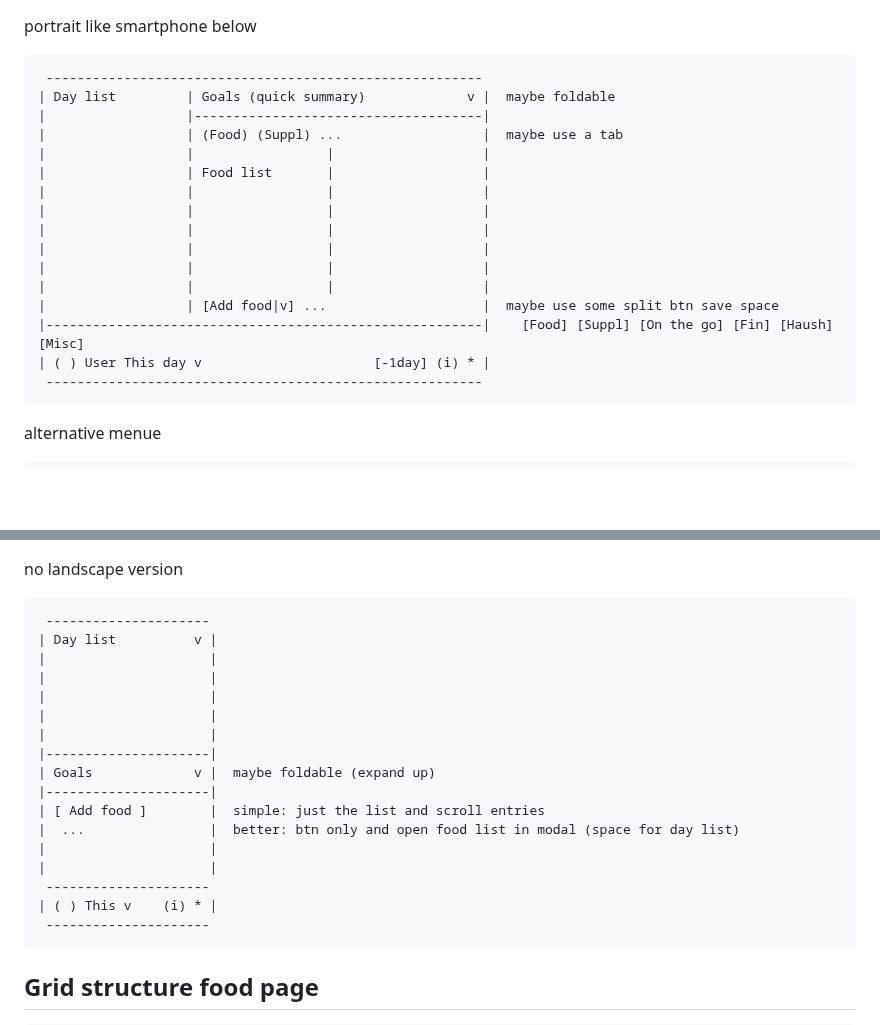
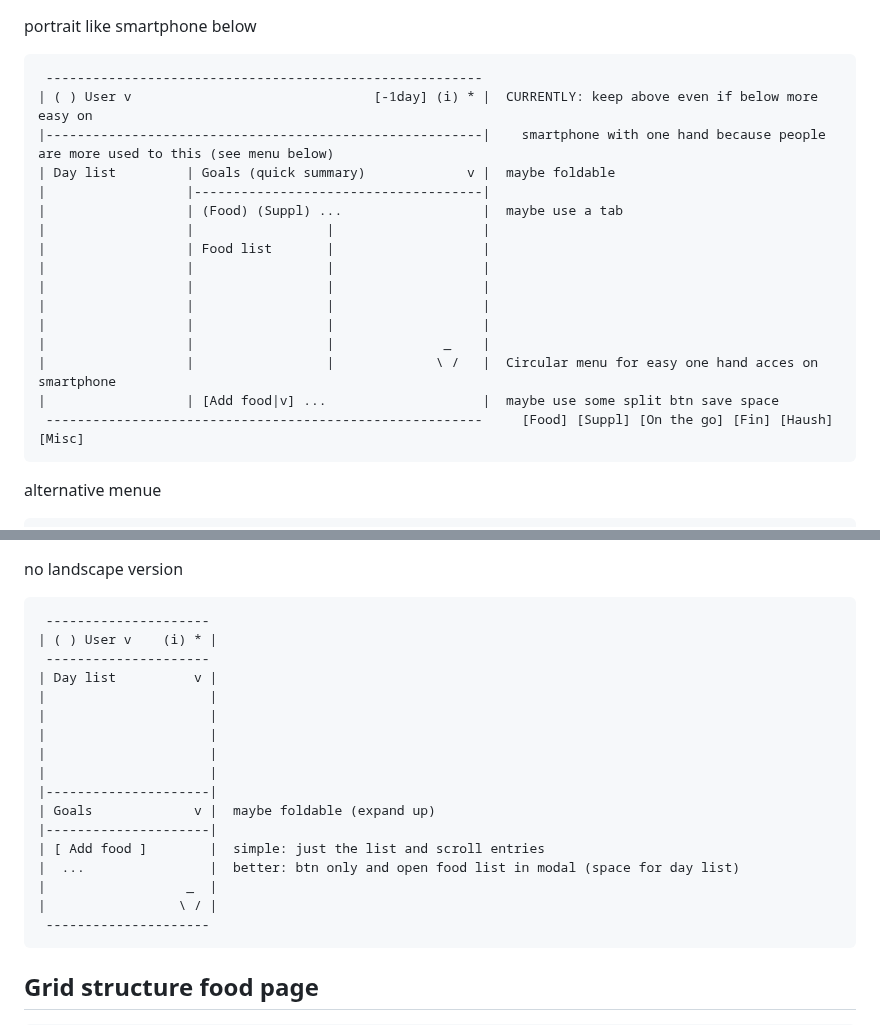
Before and after one commit to walter-a-jablonowski/simple-nutrition-counter, a Markdown page: misc/UI_Design.md, 2 parts joined by grey strips. Drawn GitHub-style; blank space fills up the shorter version.

Commit message:
Updated ui design

````diff
--- a/misc/UI_Design.md
+++ b/misc/UI_Design.md
@@ -14,6 +14,8 @@ portrait like smartphone below
 
 ```
  --------------------------------------------------------
+| ( ) User v                               [-1day] (i) * |  CURRENTLY: keep above even if below more easy on
+|--------------------------------------------------------|    smartphone with one hand because people are more used to this (see menu below)
 | Day list         | Goals (quick summary)             v |  maybe foldable
 |                  |-------------------------------------|
 |                  | (Food) (Suppl) ...                  |  maybe use a tab
@@ -23,12 +25,10 @@ portrait like smartphone below
 |                  |                 |                   |
 |                  |                 |                   |
 |                  |                 |                   |
-|                  |                 |                   |
-|                  |                 |                   |
+|                  |                 |              _    |
+|                  |                 |             \ /   |  Circular menu for easy one hand acces on smartphone
 |                  | [Add food|v] ...                    |  maybe use some split btn save space
-|--------------------------------------------------------|    [Food] [Suppl] [On the go] [Fin] [Haush] [Misc]
-| ( ) User This day v                      [-1day] (i) * |
- --------------------------------------------------------
+ --------------------------------------------------------     [Food] [Suppl] [On the go] [Fin] [Haush] [Misc]
 ```
 
 alternative menue
@@ -53,6 +53,8 @@ no landscape version
 
 ```
  ---------------------
+| ( ) User v    (i) * |
+ ---------------------
 | Day list          v |
 |                     |
 |                     |
@@ -64,10 +66,8 @@ no landscape version
 |---------------------|
 | [ Add food ]        |  simple: just the list and scroll entries
 |  ...                |  better: btn only and open food list in modal (space for day list)
-|                     |
-|                     |
- ---------------------
-| ( ) This v    (i) * |
+|                  _  |
+|                 \ / |
  ---------------------
 ```
 
````
